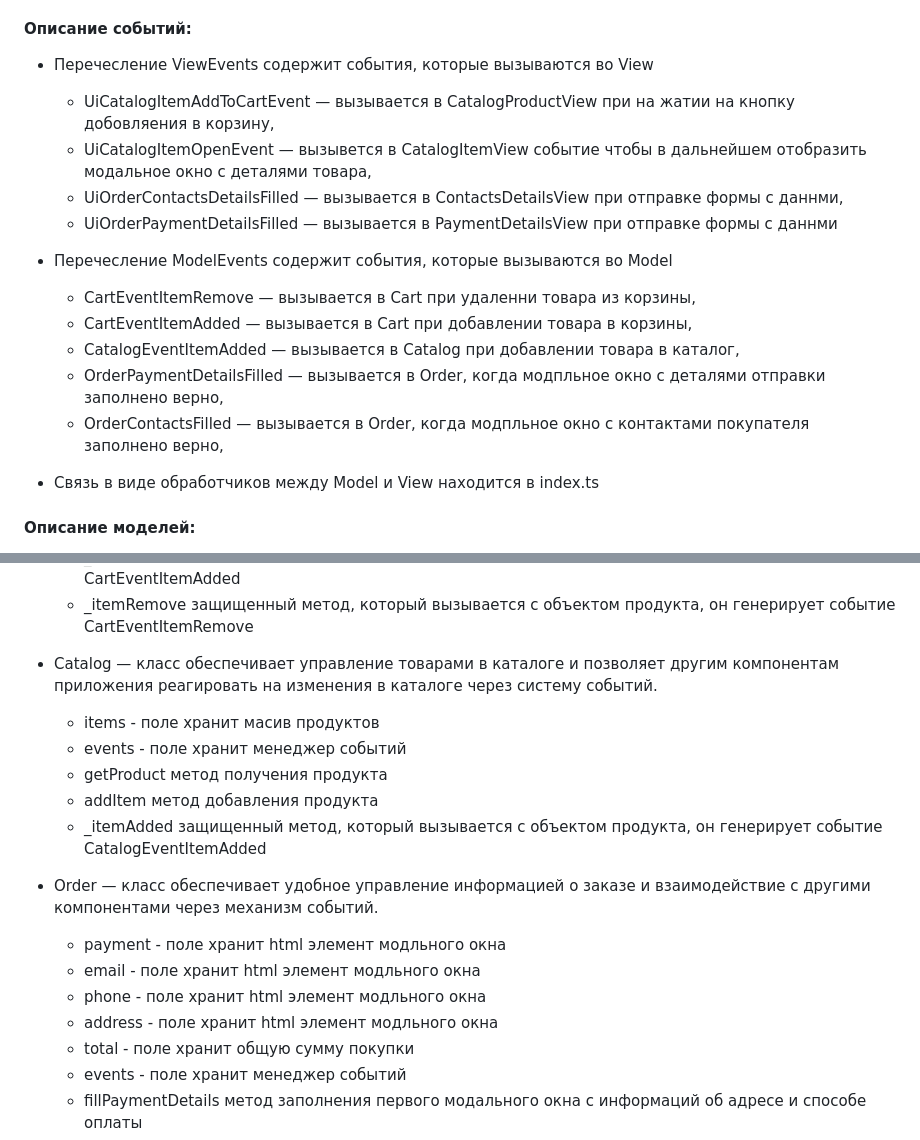
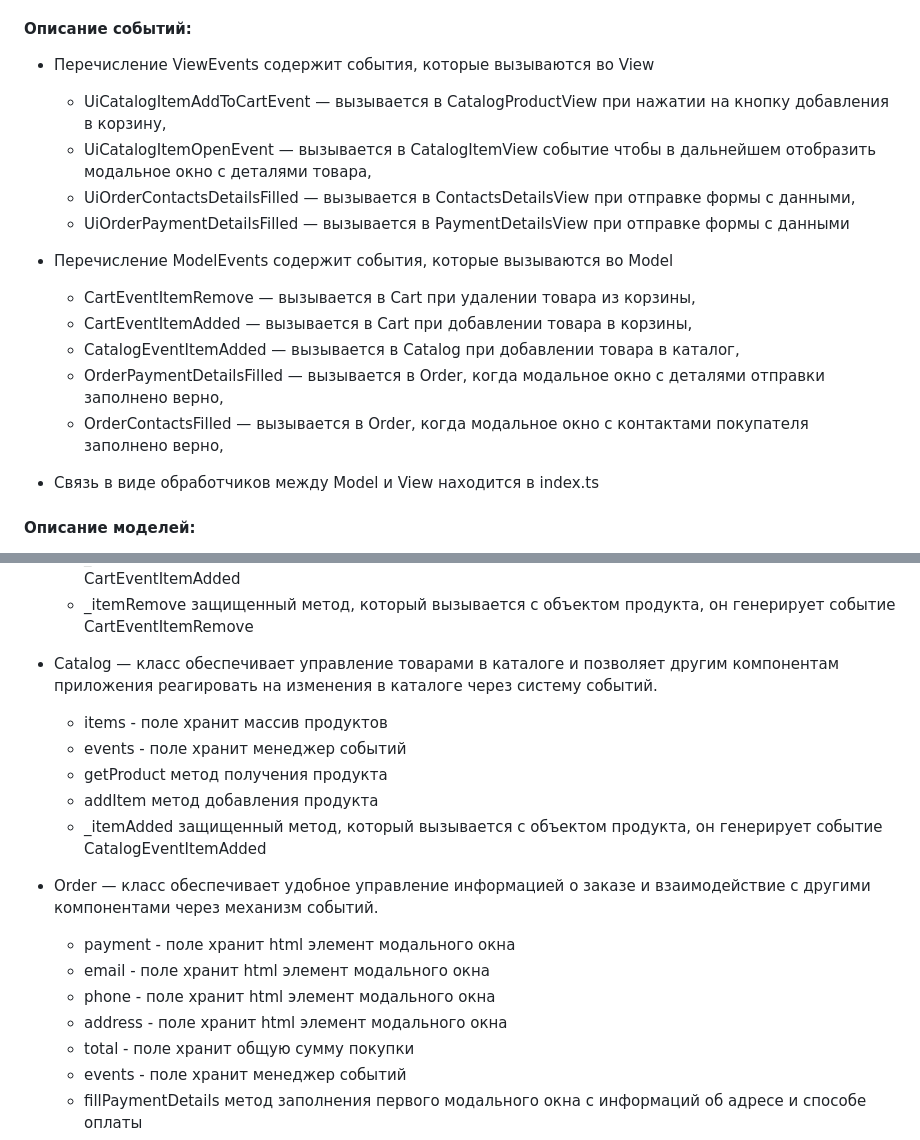
Before and after one commit to AnastasiaYes/web-larek-frontend, a Markdown page: README.md, 2 parts joined by grey strips. Rendered like a GitHub page.

Commit message:
on the review

```diff
--- a/README.md
+++ b/README.md
@@ -26,19 +26,19 @@ __Паттерн проектирования__ — Событийно-орие
 - Сущность Order реализует интерфейс IOrder
 
 #### Описание событий:
-- Перечесление ViewEvents содержит события, которые вызываются во View
-  - UiCatalogItemAddToCartEvent — вызывается в CatalogProductView при на жатии на кнопку добовляения в корзину,
-  - UiCatalogItemOpenEvent — вызывется в CatalogItemView событие чтобы в дальнейшем отобразить модальное окно с деталями товара,
-  - UiOrderContactsDetailsFilled — вызывается в ContactsDetailsView при отправке формы с даннми,
-  - UiOrderPaymentDetailsFilled — вызывается в PaymentDetailsView при отправке формы с даннми
+- Перечисление ViewEvents содержит события, которые вызываются во View
+  - UiCatalogItemAddToCartEvent — вызывается в CatalogProductView при нажатии на кнопку добавления в корзину,
+  - UiCatalogItemOpenEvent — вызывается в CatalogItemView событие чтобы в дальнейшем отобразить модальное окно с деталями товара,
+  - UiOrderContactsDetailsFilled — вызывается в ContactsDetailsView при отправке формы с данными,
+  - UiOrderPaymentDetailsFilled — вызывается в PaymentDetailsView при отправке формы с данными
 
 
-- Перечесление ModelEvents содержит события, которые вызываются во Model
-  - CartEventItemRemove — вызывается в Cart при удаленни товара из корзины,
+- Перечисление ModelEvents содержит события, которые вызываются во Model
+  - CartEventItemRemove — вызывается в Cart при удалении товара из корзины,
   - CartEventItemAdded — вызывается в Cart при добавлении товара в корзины,
   - CatalogEventItemAdded — вызывается в Catalog при добавлении товара в каталог,
-  - OrderPaymentDetailsFilled — вызывается в Order, когда модпльное окно с деталями отправки заполнено верно,
-  - OrderContactsFilled — вызывается в Order, когда модпльное окно с контактами покупателя заполнено верно,
+  - OrderPaymentDetailsFilled — вызывается в Order, когда модальное окно с деталями отправки заполнено верно,
+  - OrderContactsFilled — вызывается в Order, когда модальное окно с контактами покупателя заполнено верно,
 
 
 - Связь в виде обработчиков между Model и View находится в index.ts
@@ -56,7 +56,7 @@ __Паттерн проектирования__ — Событийно-орие
 
 
 - Catalog — класс обеспечивает управление товарами в каталоге и позволяет другим компонентам приложения реагировать на изменения в каталоге через систему событий.
-  - items - поле хранит масив продуктов
+  - items - поле хранит массив продуктов
   - events - поле хранит менеджер событий
   - getProduct метод получения продукта
   - addItem метод добавления продукта
@@ -64,10 +64,10 @@ __Паттерн проектирования__ — Событийно-орие
 
 
 - Order — класс обеспечивает удобное управление информацией о заказе и взаимодействие с другими компонентами через механизм событий.
-  - payment - поле хранит html элемент модльного окна
-  - email - поле хранит html элемент модльного окна
-  - phone - поле хранит html элемент модльного окна
-  - address - поле хранит html элемент модльного окна
+  - payment - поле хранит html элемент модального окна
+  - email - поле хранит html элемент модального окна
+  - phone - поле хранит html элемент модального окна
+  - address - поле хранит html элемент модального окна
   - total - поле хранит общую сумму покупки
   - events - поле хранит менеджер событий
   - fillPaymentDetails метод заполнения первого модального окна с информаций об адресе и способе оплаты
```
Also changed, not shown: other parts of README.md (+5 -5 lines).
